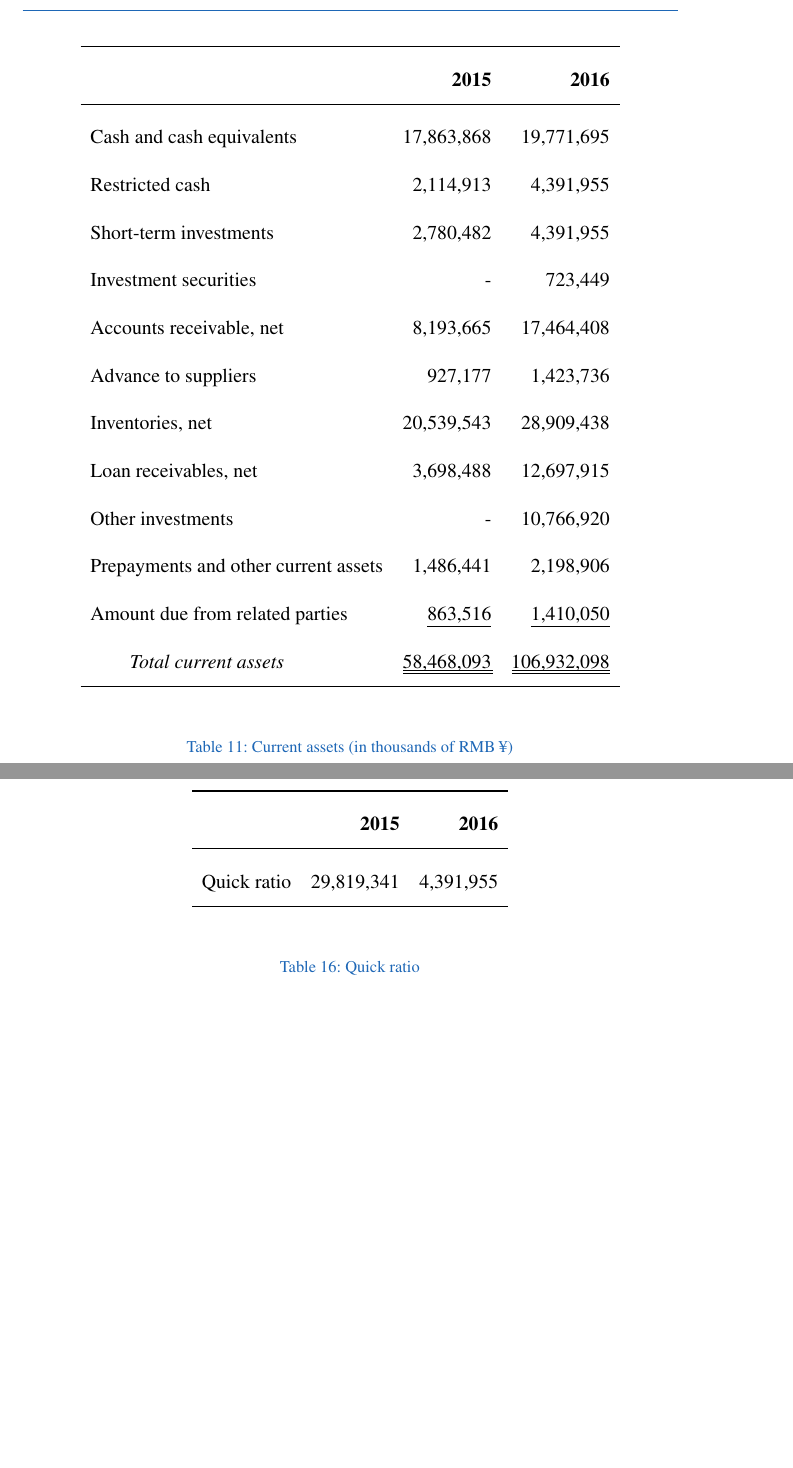
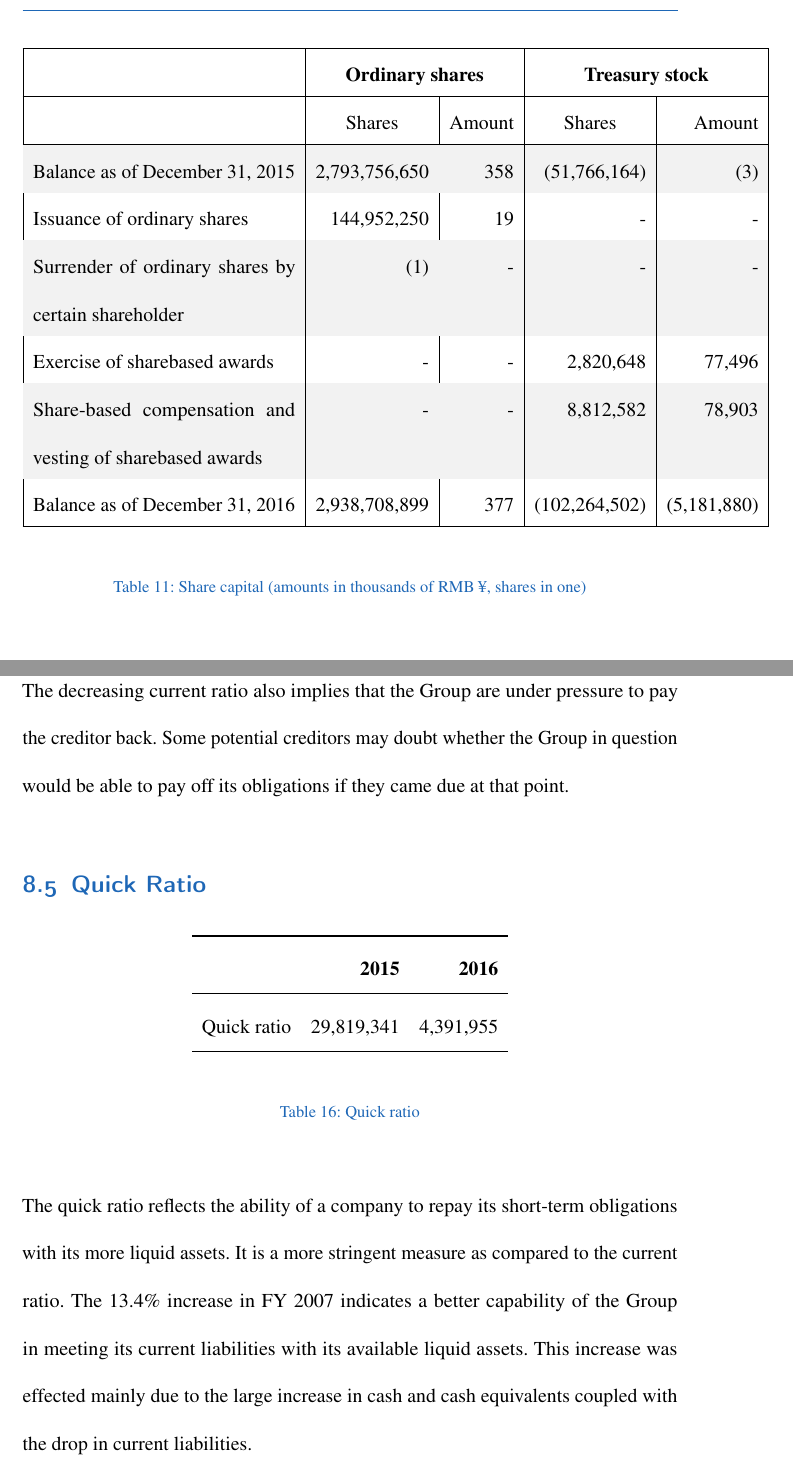
Before and after one commit to hooyuser/Report-for-Financial-Accounting, a LaTeX document (main.tex, which reads article.tex): two parts of pages 33 and 38 of 59 before the commit and two parts of pages 33 and 41 of 63 after it, joined at a grey line, cut at the place of the change, the shorter picture padded with empty space. Compiled offline with pdfLaTeX; an older LaTeX class or package is replaced by its successor.

Commit message:
revising section 8

```diff
--- a/article.tex
+++ b/article.tex
@@ -374,24 +376,24 @@ JD.com, Inc. holds outstanding shares consisting of ordinary shares, series A an
 
 \begin{table}[H]
 	\begin{center}
-		\begin{tabular}{lrr}
-			\toprule
-			&\textbf{2015}&\textbf{2016}\\
-			\midrule
-			Cash and cash equivalents&17,863,868&19,771,695\\
-			Restricted cash&2,114,913&4,391,955\\
-			Short-term investments&2,780,482&4,391,955\\
-			Investment securities&-&723,449\\
-			Accounts receivable, net&8,193,665&17,464,408\\
-			Advance to suppliers&927,177&1,423,736\\
-			Inventories, net&20,539,543&28,909,438\\
-			Loan receivables, net&3,698,488&12,697,915\\
-			Other investments&-&10,766,920\\
-			Prepayments and other current assets&1,486,441&2,198,906\\
-			Amount due from related parties&\underline{863,516}&\underline{1,410,050}\\
-			\qquad\emph{Total current assets}&\uuline{58,468,093}&\uuline{106,932,098}\\
-			\bottomrule
+		\begin{tabular}{|p{5.6cm}|r|r|r|r|}\hline
+			&\multicolumn{2}{c|}{\textbf{Ordinary shares}}&\multicolumn{2}{c|}{\textbf{Treasury stock}}\\
+			\hline
+			&\multicolumn{1}{c|}{Shares}&Amount&\multicolumn{1}{c|}{Shares}&Amount\\
+			\hline
+		\rowcolor[gray]{.95}
+		Balance as of
+		December 31,
+		2015&2,793,756,650&358&(51,766,164)&(3)\\
+		Issuance of ordinary shares&144,952,250&19&-&-\\
+		\rowcolor[gray]{.95}
+		Surrender of ordinary shares by certain	shareholder&(1)&-&-&-\\
+		Exercise of sharebased	awards&-&-&2,820,648&77,496\\
+		\rowcolor[gray]{.95}
+		Share-based	compensation and vesting of sharebased	awards&-&-&8,812,582&78,903\\
+		Balance as of December 31, 2016&2,938,708,899&377&(102,264,502)&(5,181,880)\\
+			\hline
 		\end{tabular}
 	\end{center}
-	\caption{Current assets (in thousands of RMB \textyen)}\label{table:1}
+	\caption{Share capital (amounts in thousands of RMB \textyen, shares in one)}\label{table:1}
 \end{table}
@@ -485,3 +518,6 @@ It indicates that the current liabilities jumped from \textyen104,726,000 to \te
+The current ratio measures an entity’s ability to repay its short-term obligations. .
+The decreasing current ratio also implies that the Group are under pressure to pay the creditor back. Some potential creditors may doubt whether the Group in question would be able to pay off its obligations if they came due at that point.
+
 
 
 \subsection{Quick Ratio}
@@ -497,6 +533,7 @@ It indicates that the current liabilities jumped from \textyen104,726,000 to \te
 	\end{center}
 	\caption{Quick ratio}\label{table:1}
 \end{table}
+The quick ratio reflects the ability of a company to repay its short-term obligations with its more liquid assets. It is a more stringent measure as compared to the current ratio. The 13.4\% increase in FY 2007 indicates a better capability of the Group in meeting its current liabilities with its available liquid assets. This increase was effected mainly due to the large increase in cash and cash equivalents coupled with the drop in current liabilities.
 
 
 \section{Inventories}
```
Also changed, not shown: article.tex (53 more changed lines).
